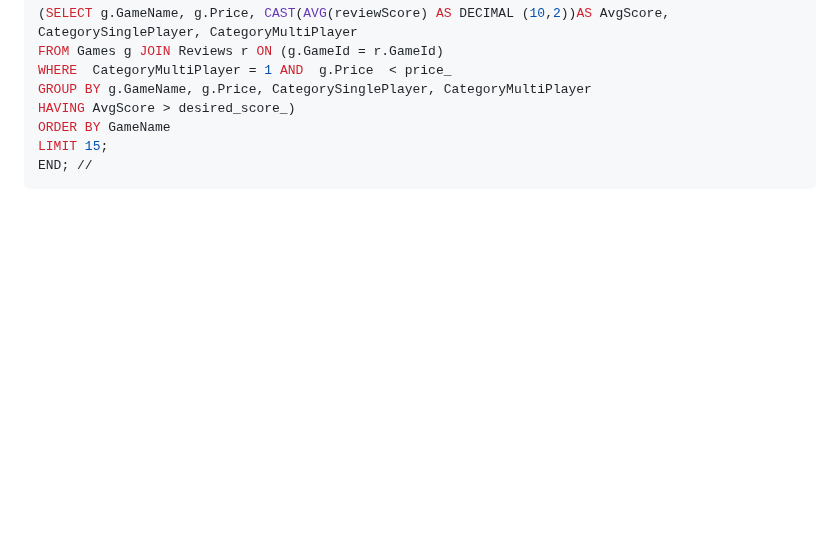
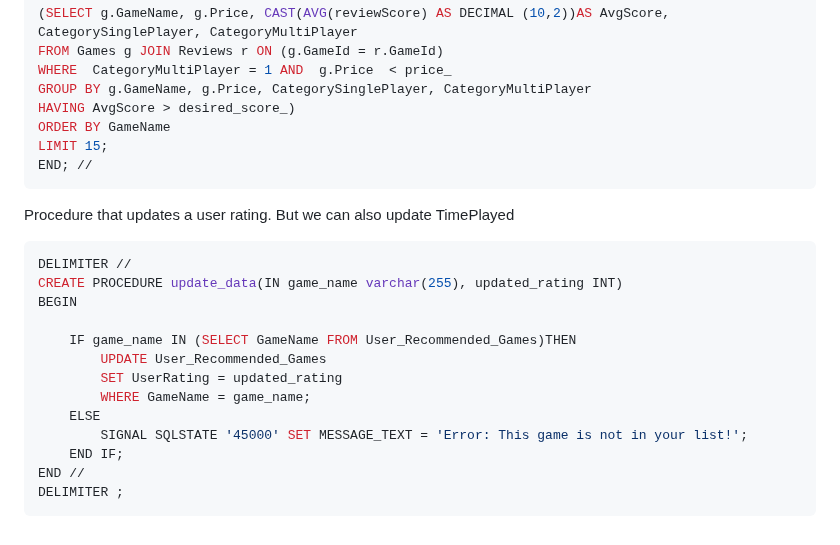
Before and after one commit to cs411-alawini/su23-cs411-team002-juicyfruit, a Markdown page: doc/Procedures.md, the part around the change. Rendered like a GitHub page; blank space fills up the shorter version.

Commit message:
All current procedures added.md

````diff
--- a/doc/Procedures.md
+++ b/doc/Procedures.md
@@ -255,3 +255,20 @@ ORDER BY GameName
 LIMIT 15;
 END; //
 ```
+
+Procedure that updates a user rating. But we can also update TimePlayed
+```sql
+DELIMITER //
+CREATE PROCEDURE update_data(IN game_name varchar(255), updated_rating INT)
+BEGIN
+
+    IF game_name IN (SELECT GameName FROM User_Recommended_Games)THEN
+        UPDATE User_Recommended_Games
+        SET UserRating = updated_rating
+        WHERE GameName = game_name;
+    ELSE
+        SIGNAL SQLSTATE '45000' SET MESSAGE_TEXT = 'Error: This game is not in your list!';
+    END IF;
+END //
+DELIMITER ;
+```
````
